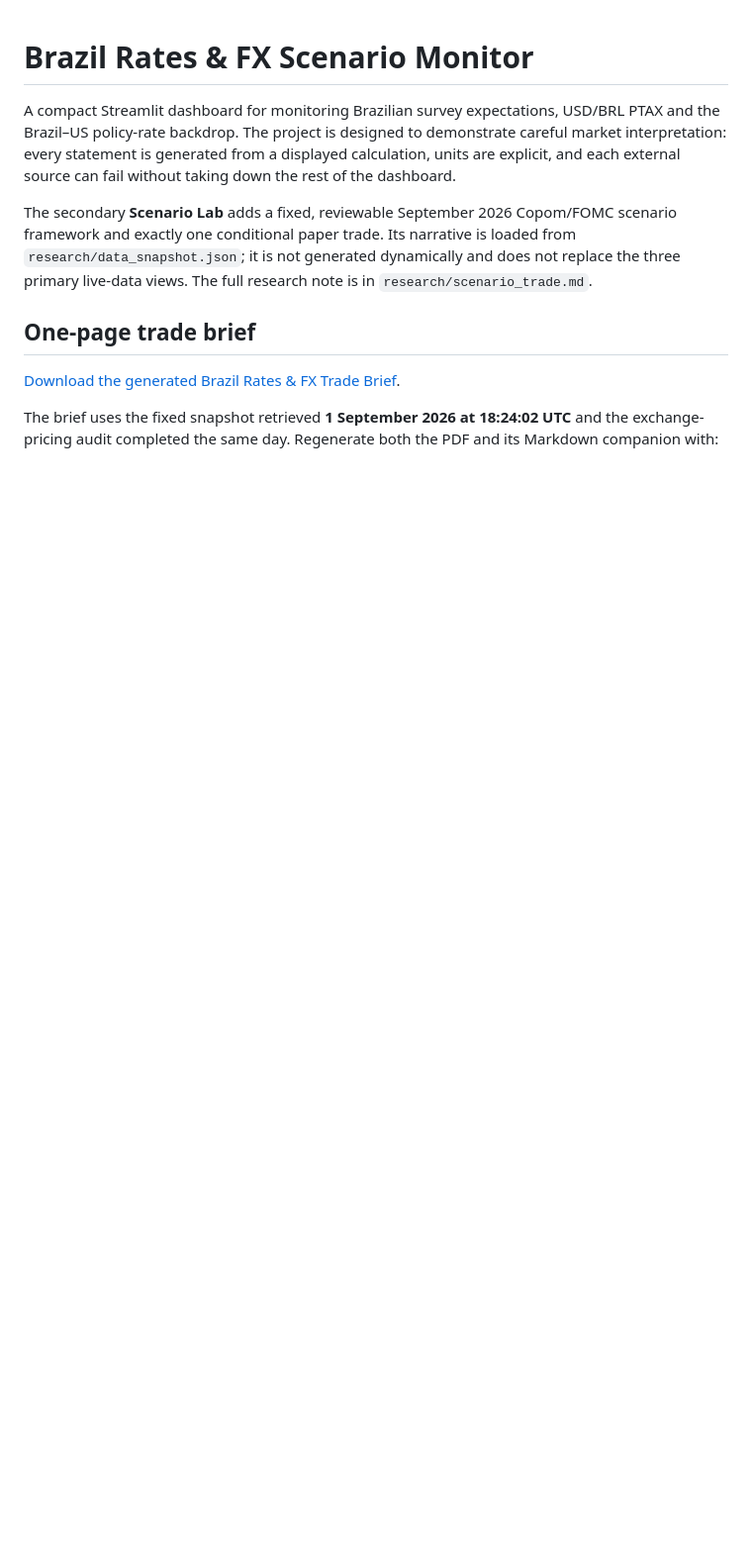
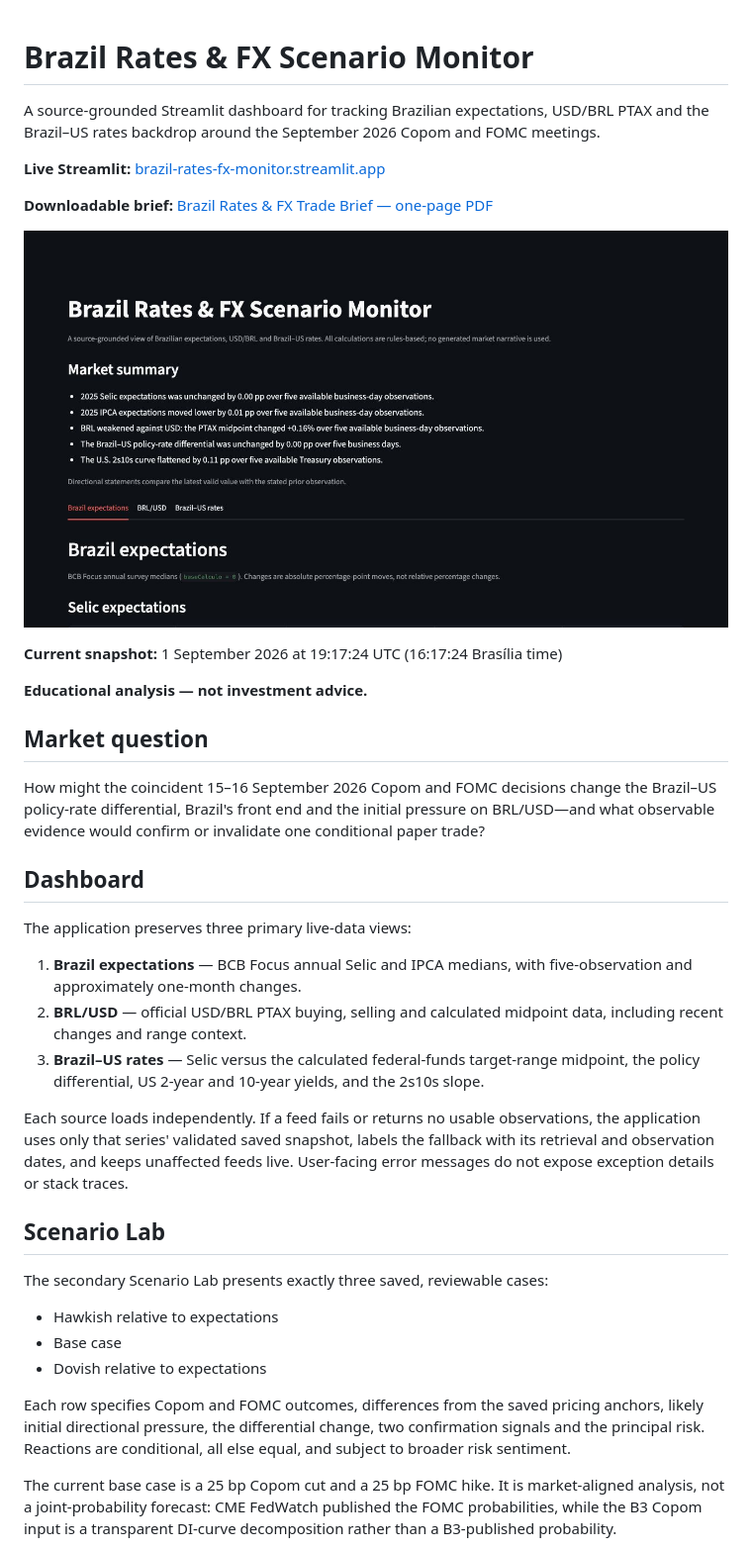
Before and after one commit to Midiansi/brazil-rates-fx-scenario-monitor, a Markdown page: README.md, the part around one of its changes. Shown at 99% size. Drawn GitHub-style; pictures changed too: assets/dashboard.png (added); blank space fills up the shorter version.

Commit message:
Prepare monitor for public deployment

```diff
--- a/README.md
+++ b/README.md
@@ -1,11 +1,40 @@
 # Brazil Rates & FX Scenario Monitor
 
-A compact Streamlit dashboard for monitoring Brazilian survey expectations, USD/BRL PTAX and the Brazil–US policy-rate backdrop. The project is designed to demonstrate careful market interpretation: every statement is generated from a displayed calculation, units are explicit, and each external source can fail without taking down the rest of the dashboard.
+A source-grounded Streamlit dashboard for tracking Brazilian expectations, USD/BRL PTAX and the Brazil–US rates backdrop around the September 2026 Copom and FOMC meetings.
 
-The secondary **Scenario Lab** adds a fixed, reviewable September 2026 Copom/FOMC scenario framework and exactly one conditional paper trade. Its narrative is loaded from `research/data_snapshot.json`; it is not generated dynamically and does not replace the three primary live-data views. The full research note is in `research/scenario_trade.md`.
+**Live Streamlit:** [brazil-rates-fx-monitor.streamlit.app](https://brazil-rates-fx-monitor.streamlit.app/)
 
-## One-page trade brief
+**Downloadable brief:** [Brazil Rates & FX Trade Brief — one-page PDF](outputs/Brazil_Rates_FX_Trade_Brief.pdf)
 
-[Download the generated Brazil Rates & FX Trade Brief](outputs/Brazil_Rates_FX_Trade_Brief.pdf).
+![Brazil Rates & FX Scenario Monitor dashboard](assets/dashboard.png)
 
-The brief uses the fixed snapshot retrieved **1 September 2026 at 18:24:02 UTC** and the exchange-pricing audit completed the same day. Regenerate both the PDF and its Markdown companion with:
+**Current snapshot:** 1 September 2026 at 19:17:24 UTC (16:17:24 Brasília time)
+
+**Educational analysis — not investment advice.**
+
+## Market question
+
+How might the coincident 15–16 September 2026 Copom and FOMC decisions change the Brazil–US policy-rate differential, Brazil's front end and the initial pressure on BRL/USD—and what observable evidence would confirm or invalidate one conditional paper trade?
+
+## Dashboard
+
+The application preserves three primary live-data views:
+
+1. **Brazil expectations** — BCB Focus annual Selic and IPCA medians, with five-observation and approximately one-month changes.
+2. **BRL/USD** — official USD/BRL PTAX buying, selling and calculated midpoint data, including recent changes and range context.
+3. **Brazil–US rates** — Selic versus the calculated federal-funds target-range midpoint, the policy differential, US 2-year and 10-year yields, and the 2s10s slope.
+
+Each source loads independently. If a feed fails or returns no usable observations, the application uses only that series' validated saved snapshot, labels the fallback with its retrieval and observation dates, and keeps unaffected feeds live. User-facing error messages do not expose exception details or stack traces.
+
+## Scenario Lab
+
+The secondary Scenario Lab presents exactly three saved, reviewable cases:
+
+- Hawkish relative to expectations
+- Base case
+- Dovish relative to expectations
+
+Each row specifies Copom and FOMC outcomes, differences from the saved pricing anchors, likely initial directional pressure, the differential change, two confirmation signals and the principal risk. Reactions are conditional, all else equal, and subject to broader risk sentiment.
+
+The current base case is a 25 bp Copom cut and a 25 bp FOMC hike. It is market-aligned analysis, not a joint-probability forecast: CME FedWatch published the FOMC probabilities, while the B3 Copom input is a transparent DI-curve decomposition rather than a B3-published probability.
+
```
Also changed, not shown: other parts of README.md (+48 -58 lines), research/market_brief.md (+3 -2 lines), research/scenario_trade.md (+4 -3 lines), 10 other files.
